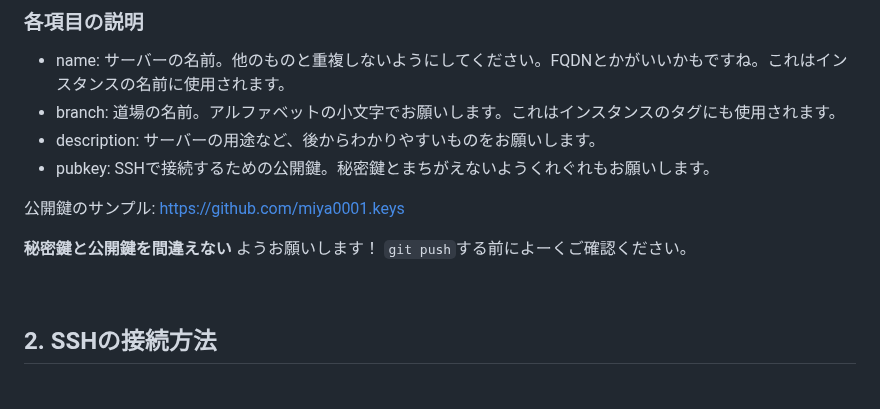
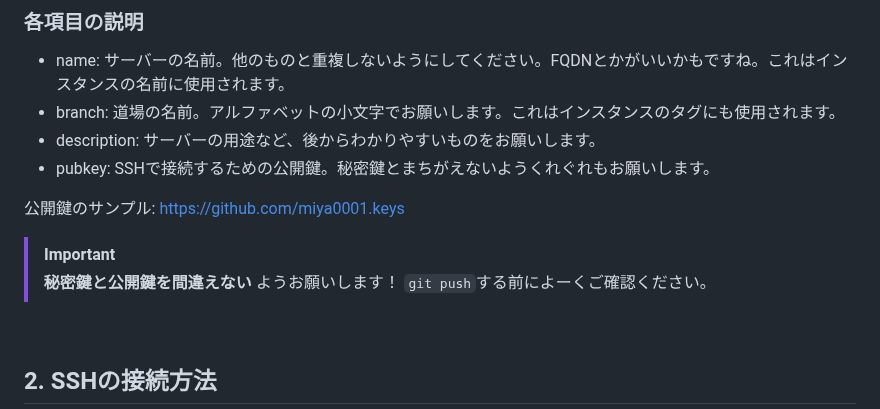
Before and after one commit to coderdojo-japan/dojopaas, a Markdown page: README.md, the part around the change. Rendered like a GitHub page; blank space fills up the shorter version.

Commit message:
docs: 公開鍵に関する重要な注意をIMPORTANTブロックに変更
- 秘密鍵と公開鍵の混同に関する警告をより目立つように改善
- GitHubの警告ブロック記法を使用して視認性を向上

```diff
--- a/README.md
+++ b/README.md
@@ -48,7 +48,8 @@ https://github.com/coderdojo-japan/dojopaas/blob/master/servers.csv
 
 公開鍵のサンプル: https://github.com/miya0001.keys
 
-**秘密鍵と公開鍵を間違えない** ようお願いします！ `git push`する前によーくご確認ください。
+> [!IMPORTANT]
+> **秘密鍵と公開鍵を間違えない** ようお願いします！ `git push`する前によーくご確認ください。
 
 <br>
 
```
